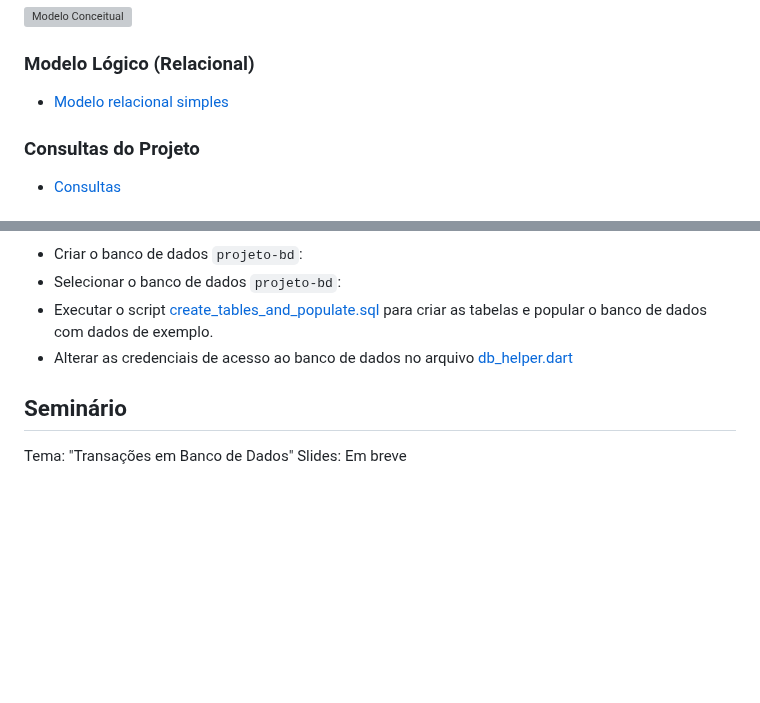
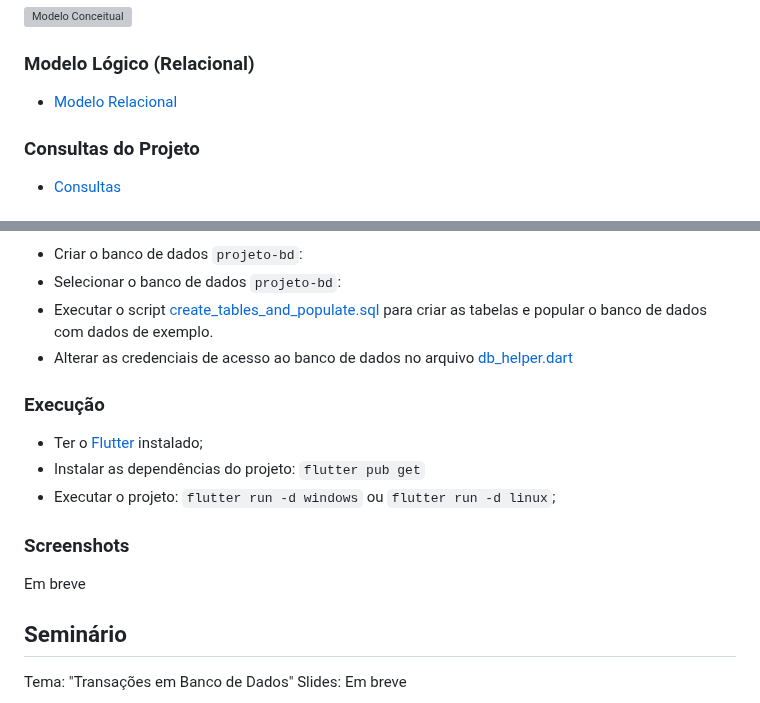
Before and after one commit to alexlsilva7/ProjetoBD-2022.1, a Markdown page: README.md, 2 parts joined by grey strips. GitHub-like rendering; blank space fills up the shorter version; grey boxes are pictures that could not be loaded.

```diff
--- a/README.md
+++ b/README.md
@@ -12,7 +19,7 @@ O banco de dados deve armazenar informações de produtos, pedidos, clientes, es
 
 ### Modelo Lógico (Relacional)
 
-- [Modelo relacional simples](docs/Modelo_Relacional.pdf)
+- [Modelo Relacional](docs/Modelo_Relacional.pdf)
 
 ### Consultas do Projeto
 
@@ -34,6 +41,16 @@ Implementar um programa com interface gráfica para apresentar os resultados das
 - Executar o script [create_tables_and_populate.sql](docs/sql/create_tables_and_populate.sql) para criar as tabelas e popular o banco de dados com dados de exemplo.
 - Alterar as credenciais de acesso ao banco de dados no arquivo [db_helper.dart](lib/app/core/helpers/db_helper.dart)
 
+### Execução
+
+- Ter o [Flutter](https://flutter.dev/) instalado;
+- Instalar as dependências do projeto: `flutter pub get`
+- Executar o projeto: `flutter run -d windows` ou `flutter run -d linux`;
+
+### Screenshots
+
+Em breve
+
 ## Seminário
 
 Tema: "Transações em Banco de Dados"
```
Also changed, not shown: other parts of README.md (+7 -0 lines).
